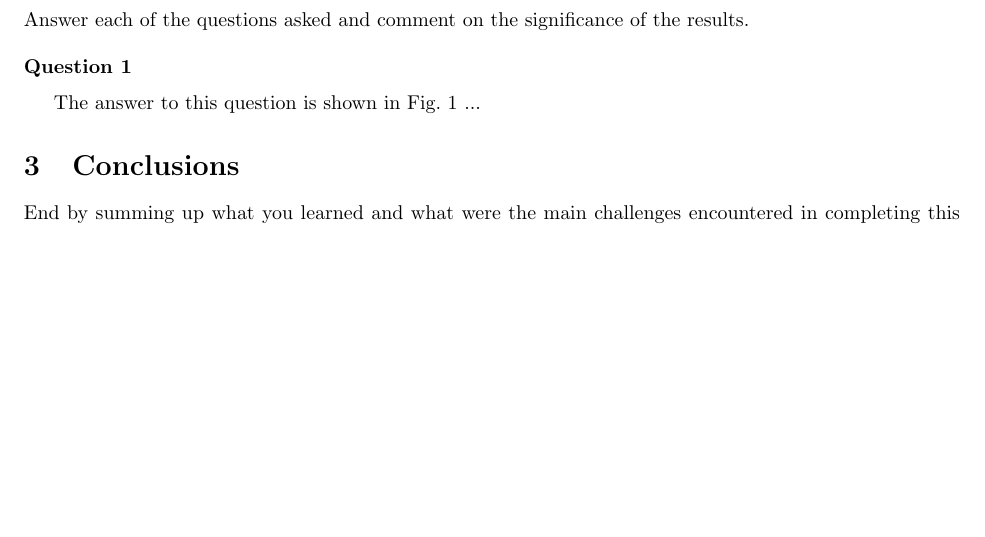
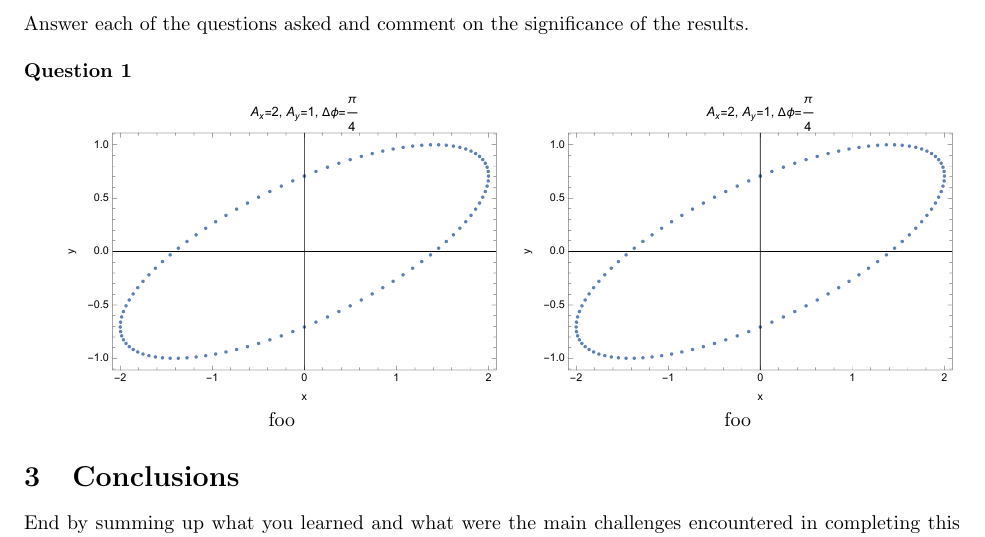
Before and after one commit to cgobat/PHYS-3181, a LaTeX problem sheet (homework1/proj1.tex): part of page 1 of 2 before the commit and part of the page after it, cut so that both start at the same text, the shorter picture padded with empty space. Compiled offline with pdfLaTeX.

Commit message:
Updates from Overleaf

```diff
--- a/week1proj/report/proj1.tex
+++ b/homework1/proj1.tex
@@ -41,5 +41,5 @@ Answer each of the questions asked and comment on the significance of the result
 \noindent{\bf Question 1}
 \medskip
 
-The answer to this question is shown in Fig.~\ref{fig:1} ...
+\begin{tabular}{cc}
 
@@ -51,5 +46,6 @@ The answer to this question is shown in Fig.~\ref{fig:1} ...
-\label{fig:1}
-\end{figure}
+    \includegraphics[width=3in]{homework1/plot_2,1,pi4.pdf} & \includegraphics[width=3in]{homework1/plot_2,1,pi4.pdf} \\
+    foo & foo
+\end{tabular}
 
 \section{Conclusions}
 
```
Also changed, not shown: homework1/proj1.tex (5 more changed lines).
